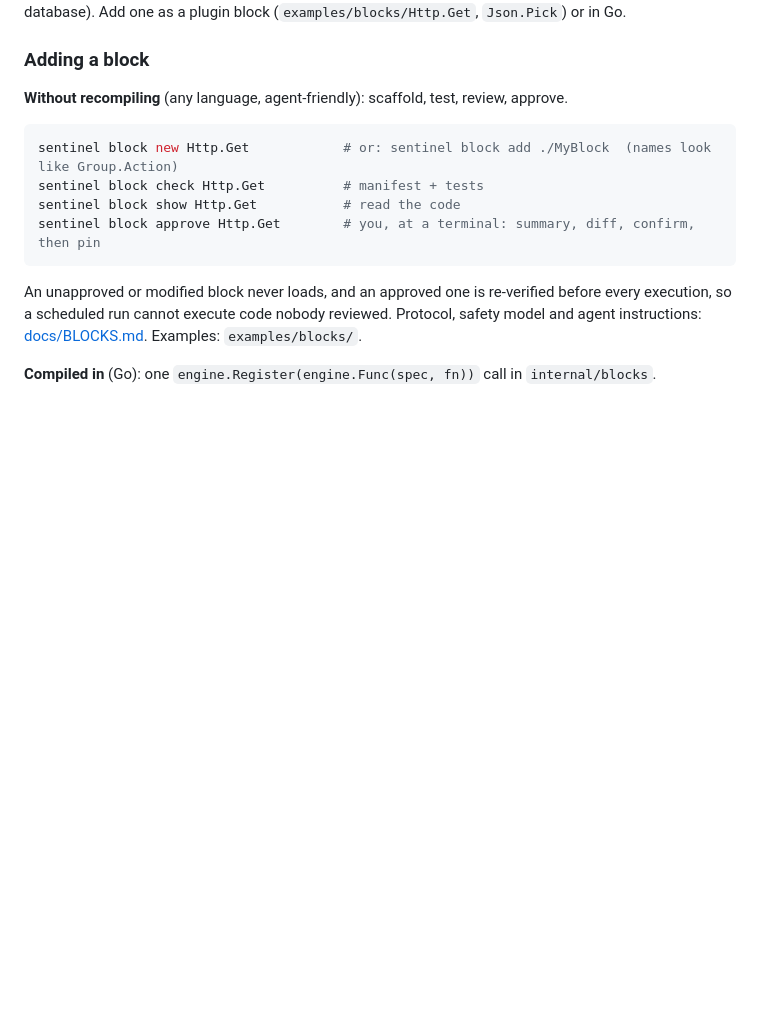
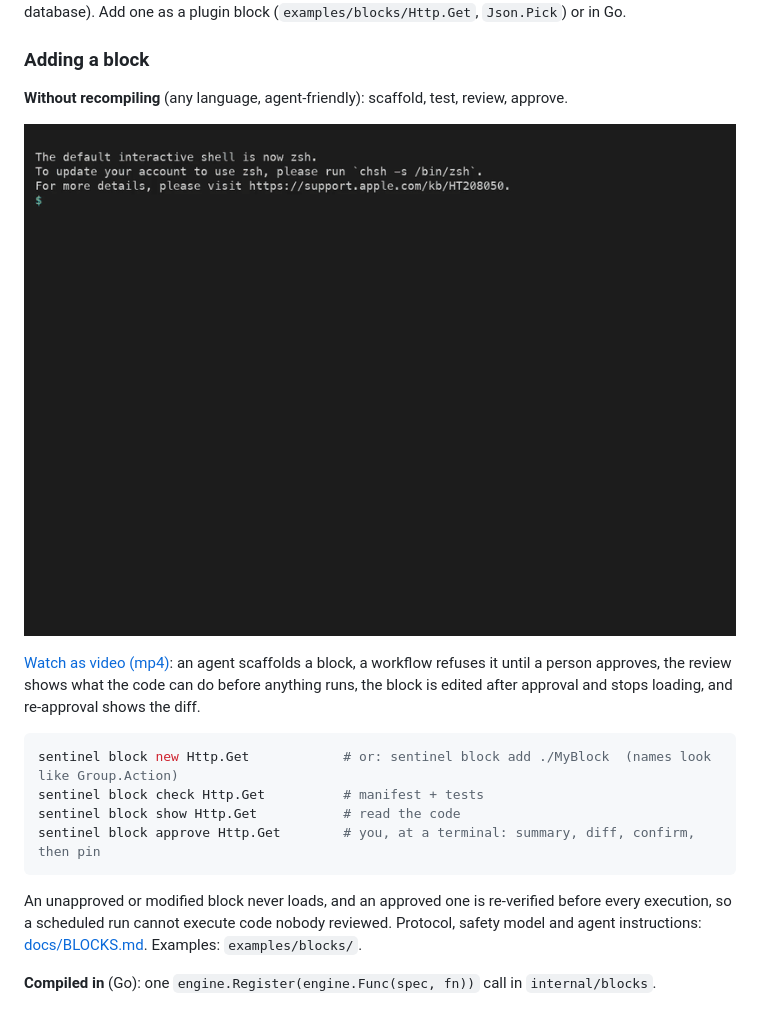
Before and after one commit to 02david20/Sentinel, a Markdown page: README.md, the part around the change. Rendered like a GitHub page; pictures changed too: docs/demo-plugins.gif (added); blank space fills up the shorter version.

Commit message:
Add plugin-block demo video; share recorder code between demos
Co-Authored-By: Claude Sonnet 5.5 <noreply@anthropic.com>

````diff
--- a/README.md
+++ b/README.md
@@ -159,6 +159,12 @@ a file, a database). Add one as a plugin block (`examples/blocks/Http.Get`, `Jso
 
 **Without recompiling** (any language, agent-friendly): scaffold, test, review, approve.
 
+![Plugin block demo](docs/demo-plugins.gif)
+
+[Watch as video (mp4)](docs/demo-plugins.mp4): an agent scaffolds a block, a workflow refuses it
+until a person approves, the review shows what the code can do before anything runs, the block is
+edited after approval and stops loading, and re-approval shows the diff.
+
 ```bash
 sentinel block new Http.Get            # or: sentinel block add ./MyBlock  (names look like Group.Action)
 sentinel block check Http.Get          # manifest + tests
````
Also changed, not shown: 6 other files.
